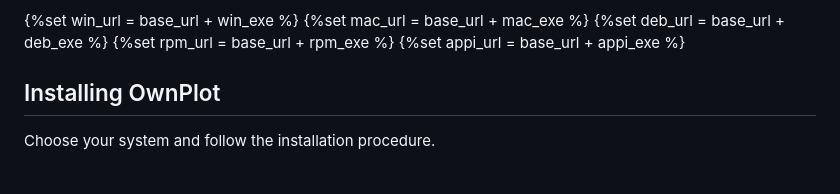
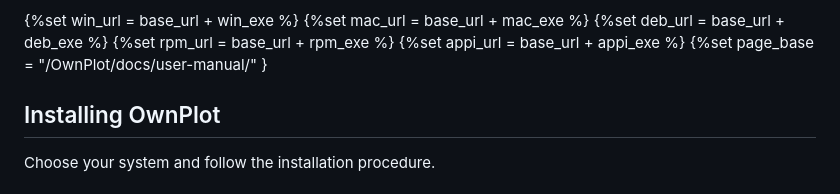
Before and after one commit to owntech-foundation/OwnPlot, a Markdown page: docs/user-manual/setup.md, the part around the change printed below. Drawn GitHub-style.

```diff
--- a/docs/user-manual/setup.md
+++ b/docs/user-manual/setup.md
@@ -11,6 +11,7 @@
 {%set deb_url = base_url + deb_exe %}
 {%set rpm_url = base_url + rpm_exe %}
 {%set appi_url = base_url + appi_exe %}
+{%set page_base = "/OwnPlot/docs/user-manual/" }
 
 ## Installing OwnPlot
 
```
Also changed, not shown: other parts of docs/user-manual/setup.md (+3 -3 lines).
